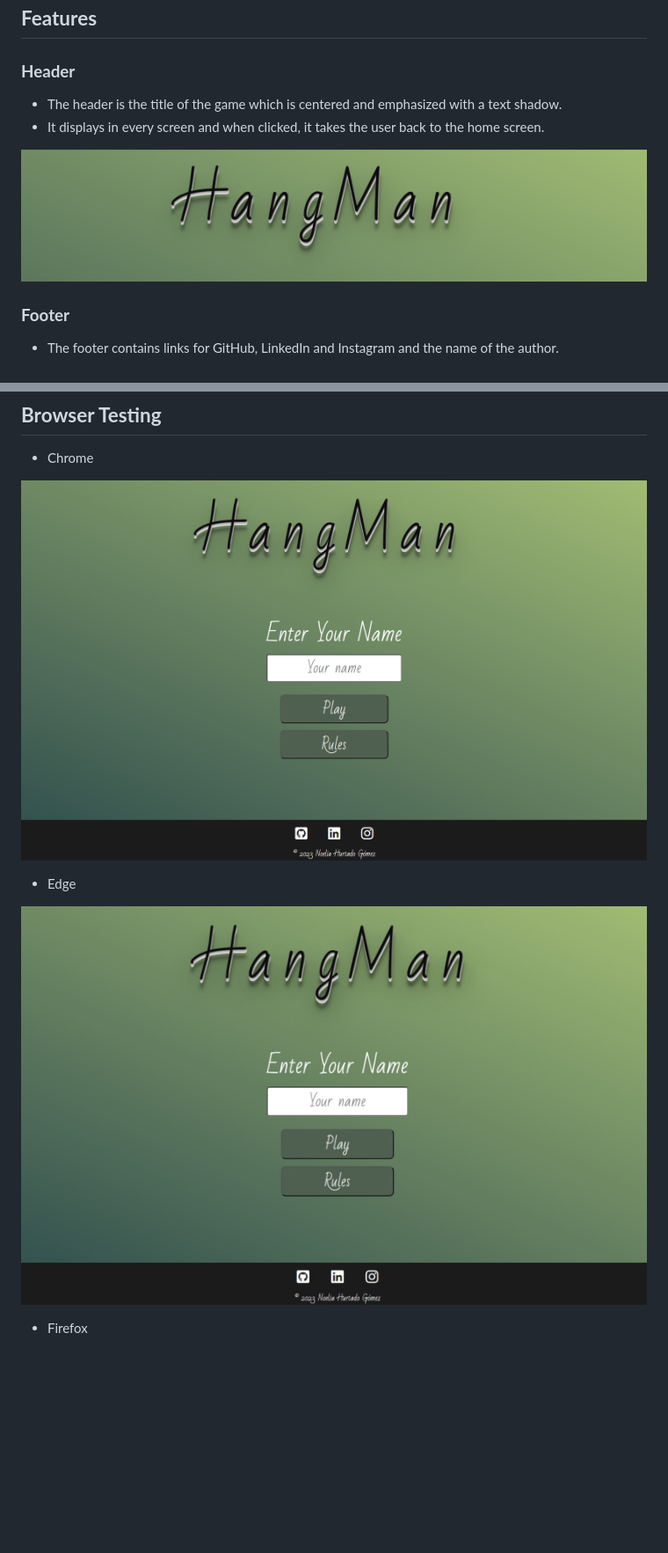
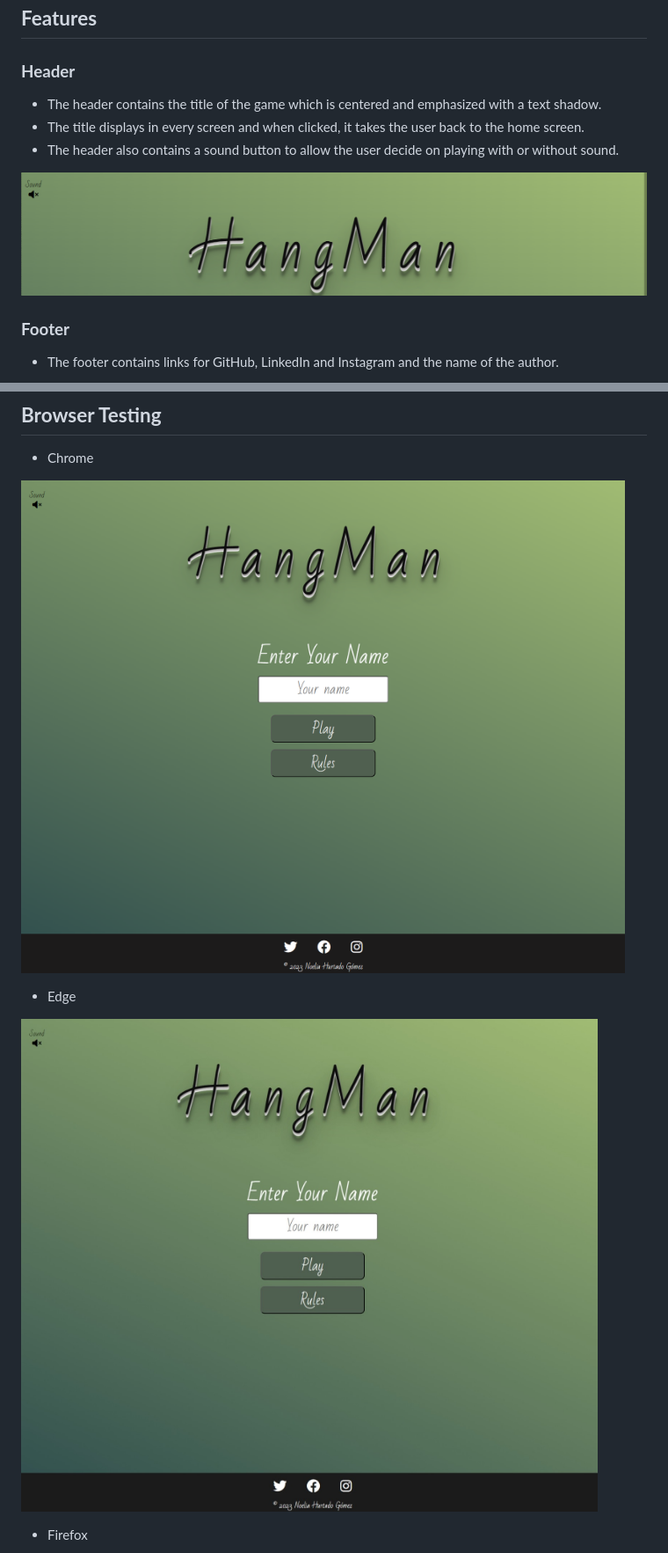
Before and after one commit to NoeliaCI/Hangman-Game, a Markdown page: README.md, 2 parts joined by grey strips. Shown: that part at 88% size. Rendered like a GitHub page; pictures changed too: assets/documentation/browsers/chrome-browser.png, assets/documentation/browsers/edge-browser.jpeg, assets/documentation/features/title.png; blank space fills up the shorter version.

Commit message:
Update images with sound button

```diff
--- a/README.md
+++ b/README.md
@@ -104,8 +104,9 @@ all the letters or when all six body parts are on the gallows.
 
 ### **Header**
 
-- The header is the title of the game which is centered and emphasized with a text shadow.
-- It displays in every screen and when clicked, it takes the user back to the home screen.
+- The header contains the title of the game which is centered and emphasized with a text shadow.
+- The title displays in every screen and when clicked, it takes the user back to the home screen.
+- The header also contains a sound button to allow the user decide on playing with or without sound.
 
 ![title image](/assets/documentation/features/title.png)
 
```
Also changed, not shown: other parts of README.md (+4 -4 lines), assets/documentation/browsers/firefox-browser.png.
